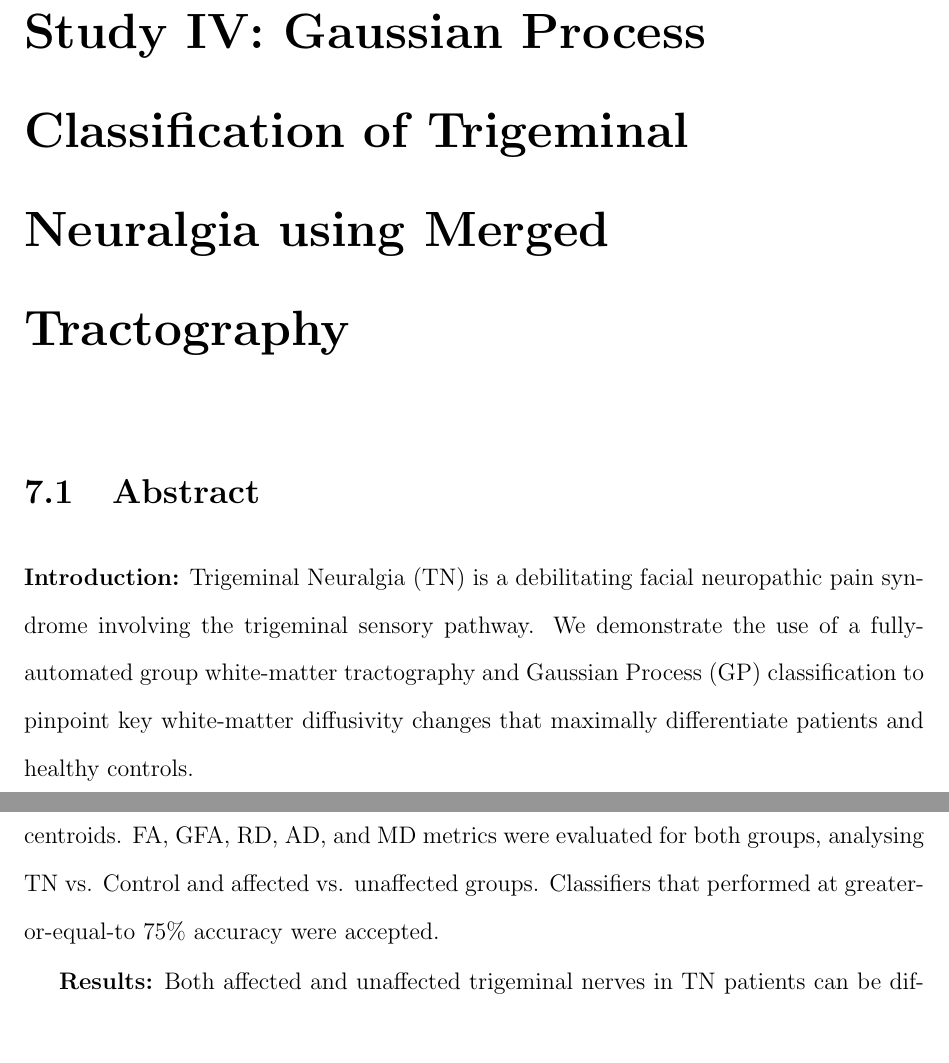
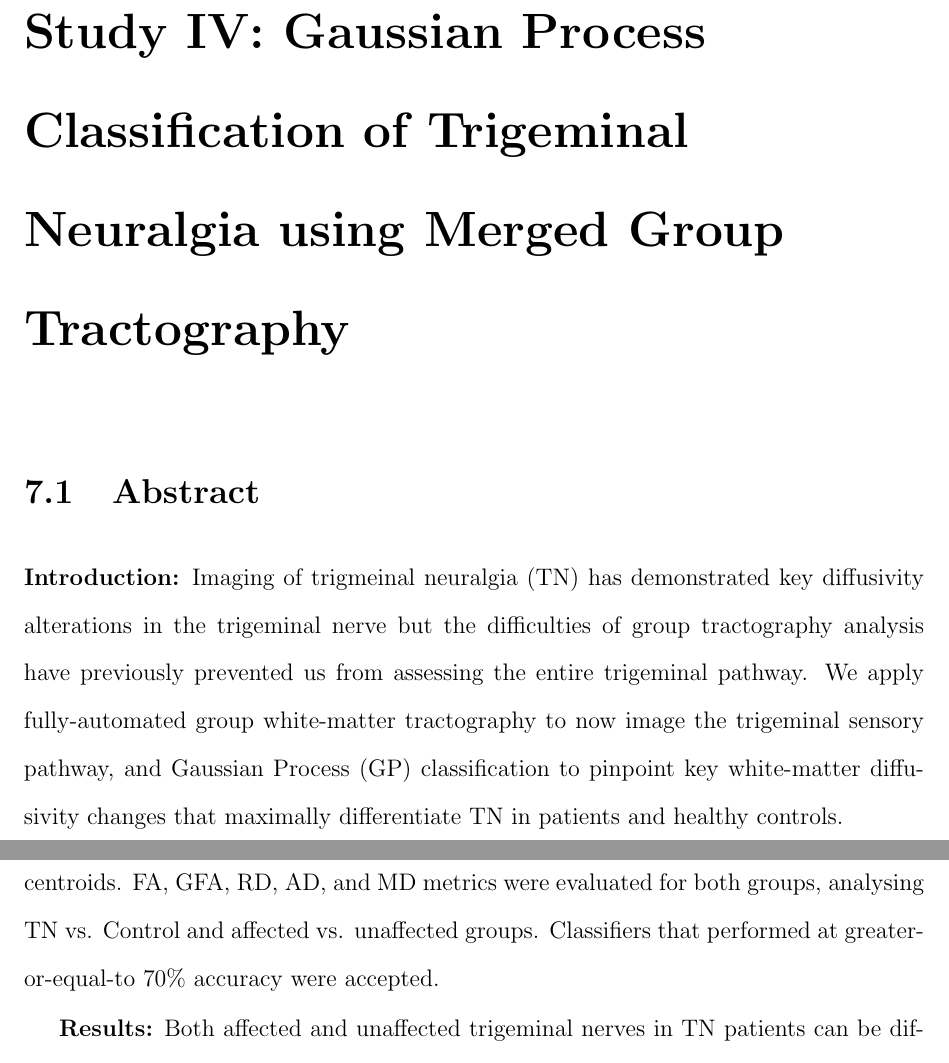
Before and after one commit to sinkpoint/phd-thesis-sharelatex, a LaTeX thesis (thesis/main.tex, which reads thesis/contents/tn_sagit.tex): two parts of pages 141 and 142 of 219 before the commit and two parts of pages 141 and 142 of 220 after it, joined at a grey line, cut so that both start at the same text, the shorter picture padded with empty space. Compiled offline with pdfLaTeX.

Commit message:
Updates from ShareLaTeX

```diff
--- a/thesis/contents/tn_sagit.tex
+++ b/thesis/contents/tn_sagit.tex
@@ -1,13 +1,13 @@
 \graphicspath{{images/tn-gp-sagit/drafts/}}
 
-\chapter{Study IV: Gaussian Process Classification of Trigeminal Neuralgia using Merged Tractography}
+\chapter{Study IV: Gaussian Process Classification of Trigeminal Neuralgia using Merged Group Tractography}
 \chaptermark{Study IV}
 \label{section:study4}
 
 \section{Abstract}
-\textbf{Introduction:} Trigeminal Neuralgia (TN) is a debilitating facial neuropathic pain syndrome involving the trigeminal sensory pathway. We demonstrate the use of a fully-automated group white-matter tractography and Gaussian Process (GP) classification to pinpoint key white-matter diffusivity changes that maximally differentiate patients and healthy controls.
+\textbf{Introduction:}  Imaging of trigmeinal neuralgia (TN) has demonstrated key diffusivity alterations in the trigeminal nerve but the difficulties of group tractography analysis have previously prevented us from assessing the entire trigeminal pathway. We apply fully-automated group white-matter tractography to now image the trigeminal sensory pathway, and Gaussian Process (GP) classification to pinpoint key white-matter diffusivity changes that maximally differentiate TN in patients and healthy controls.
 
-\textbf{Methods:} We used SAGIT based group merged tractography for 36 sex-matched TN patients (right-sided pain) and 36 controls, examining the following white matter pathways: trigeminal nerve (CN V), pontine decussation, and thalamocortical fibers. GP classifiers were trained by scrolling a moving window over CN V and S1 tractography centroids. FA, GFA, RD, AD, and MD metrics were evaluated for both groups, analysing TN vs. Control and affected vs. unaffected groups. Classifiers that performed at greater-or-equal-to 75\% accuracy were accepted.
+\textbf{Methods:} We used SAGIT based group merged tractography for 36 sex-matched TN patients (right-sided pain) and 36 controls, examining the following white matter pathways: trigeminal nerve (CN V), pontine decussation, and thalamocortical fibers. GP classifiers were trained by scrolling a moving window over CN V and S1 tractography centroids. FA, GFA, RD, AD, and MD metrics were evaluated for both groups, analysing TN vs. Control and affected vs. unaffected groups. Classifiers that performed at greater-or-equal-to 70\% accuracy were accepted.
 
 \textbf{Results:} Both affected and unaffected trigeminal nerves in TN patients can be differentiated with up to 80\% accuracy from controls. Affected CN V differences were more focused in the cistern and root-transition-zone, whereas unaffected CN V show more focus towards the brainstem. The affected S1 showed focused MD differences towards the cortex with an accuracy of 85\%.
 
```
